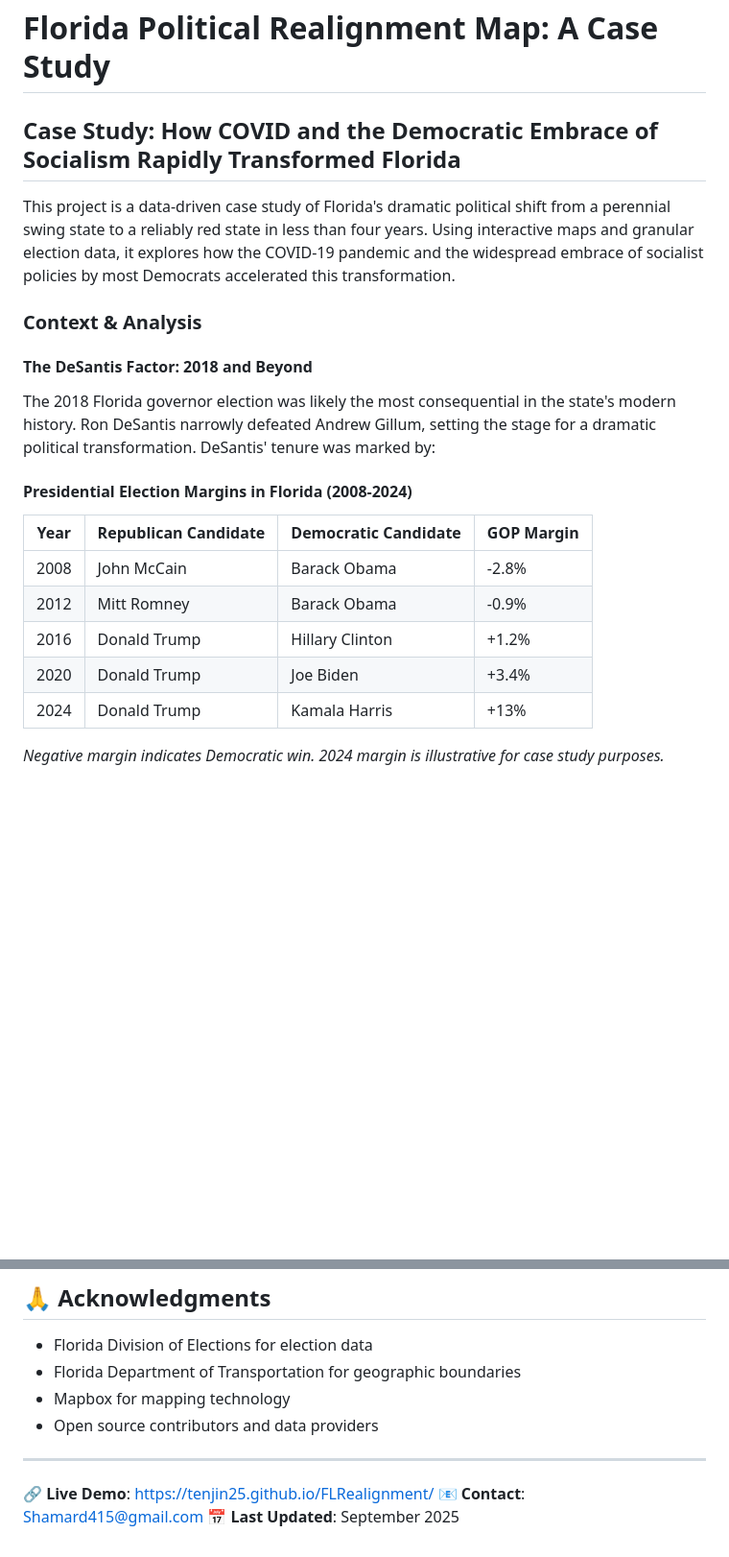
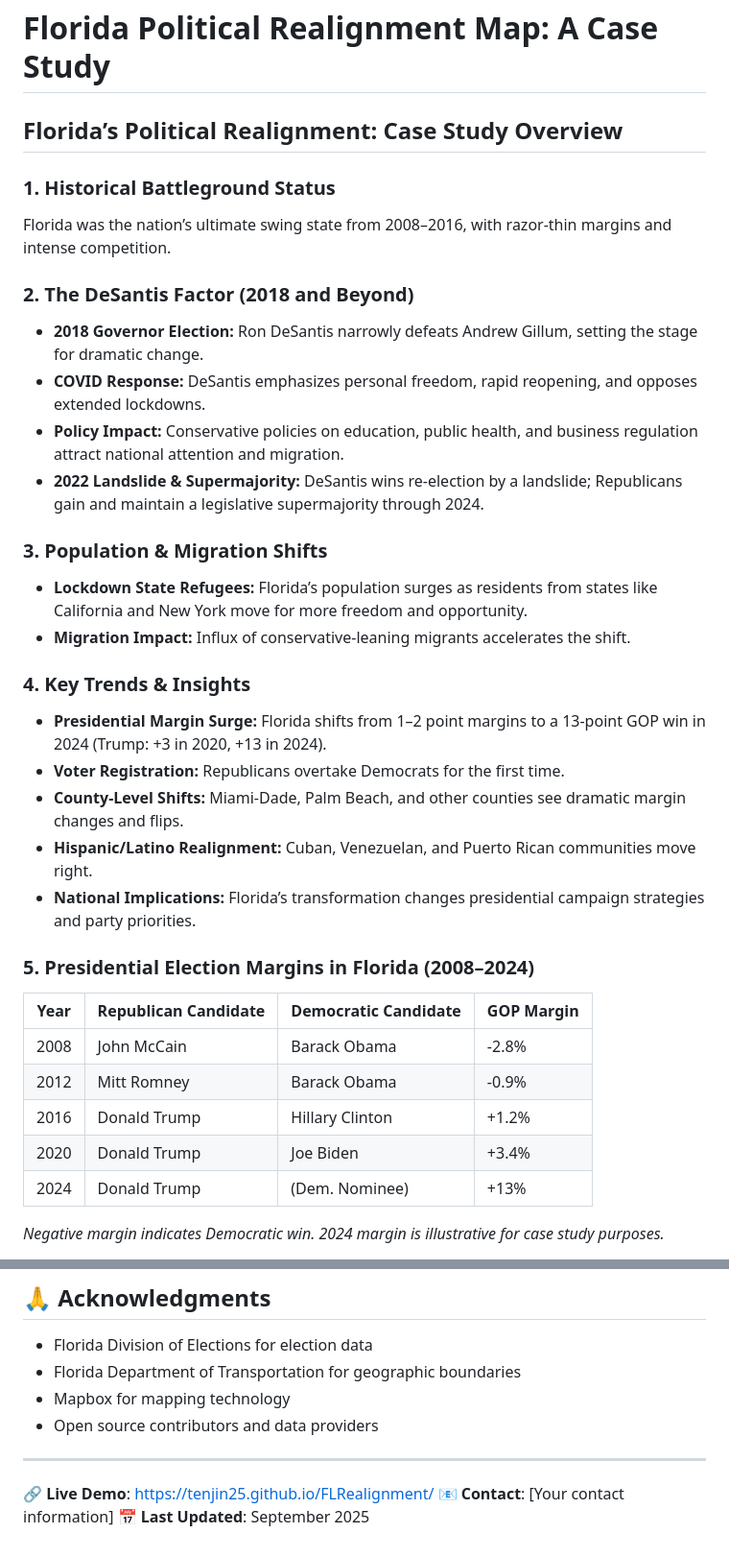
Before and after one commit to Tenjin25/FLRealignment, a Markdown page: README.md, 2 parts joined by grey strips. Shown: that part at 96% size. Drawn GitHub-style; blank space fills up the shorter version.

```diff
--- a/README.md
+++ b/README.md
@@ -2,19 +2,29 @@
 
 # Florida Political Realignment Map: A Case Study
 
-## Case Study: How COVID and the Democratic Embrace of Socialism Rapidly Transformed Florida
+## Florida’s Political Realignment: Case Study Overview
 
-This project is a data-driven case study of Florida's dramatic political shift from a perennial swing state to a reliably red state in less than four years. Using interactive maps and granular election data, it explores how the COVID-19 pandemic and the widespread embrace of socialist policies by most Democrats accelerated this transformation.
+### 1. Historical Battleground Status
+Florida was the nation’s ultimate swing state from 2008–2016, with razor-thin margins and intense competition.
 
+### 2. The DeSantis Factor (2018 and Beyond)
+- **2018 Governor Election:** Ron DeSantis narrowly defeats Andrew Gillum, setting the stage for dramatic change.
+- **COVID Response:** DeSantis emphasizes personal freedom, rapid reopening, and opposes extended lockdowns.
+- **Policy Impact:** Conservative policies on education, public health, and business regulation attract national attention and migration.
+- **2022 Landslide & Supermajority:** DeSantis wins re-election by a landslide; Republicans gain and maintain a legislative supermajority through 2024.
 
-### Context & Analysis
+### 3. Population & Migration Shifts
+- **Lockdown State Refugees:** Florida’s population surges as residents from states like California and New York move for more freedom and opportunity.
+- **Migration Impact:** Influx of conservative-leaning migrants accelerates the shift.
 
+### 4. Key Trends & Insights
+- **Presidential Margin Surge:** Florida shifts from 1–2 point margins to a 13-point GOP win in 2024 (Trump: +3 in 2020, +13 in 2024).
+- **Voter Registration:** Republicans overtake Democrats for the first time.
+- **County-Level Shifts:** Miami-Dade, Palm Beach, and other counties see dramatic margin changes and flips.
+- **Hispanic/Latino Realignment:** Cuban, Venezuelan, and Puerto Rican communities move right.
+- **National Implications:** Florida’s transformation changes presidential campaign strategies and party priorities.
 
-#### The DeSantis Factor: 2018 and Beyond
-
-The 2018 Florida governor election was likely the most consequential in the state's modern history. Ron DeSantis narrowly defeated Andrew Gillum, setting the stage for a dramatic political transformation. DeSantis' tenure was marked by:
-
-#### Presidential Election Margins in Florida (2008-2024)
+### 5. Presidential Election Margins in Florida (2008–2024)
 
 | Year | Republican Candidate | Democratic Candidate | GOP Margin |
 |------|---------------------|---------------------|------------|
@@ -22,7 +32,7 @@ The 2018 Florida governor election was likely the most consequential in the stat
 | 2012 | Mitt Romney         | Barack Obama        | -0.9%      |
 | 2016 | Donald Trump        | Hillary Clinton     | +1.2%      |
 | 2020 | Donald Trump        | Joe Biden           | +3.4%      |
-| 2024 | Donald Trump        | Kamala Harris       | +13%       |
+| 2024 | Donald Trump        | (Dem. Nominee)      | +13%       |
 
 *Negative margin indicates Democratic win. 2024 margin is illustrative for case study purposes.*
 
@@ -194,5 +186,5 @@ This project is licensed under the MIT License - see the [LICENSE](LICENSE) file
 ---
 
 **🔗 Live Demo**: https://tenjin25.github.io/FLRealignment/
-**📧 Contact**: Shamard415@gmail.com
+**📧 Contact**: [Your contact information]
 **📅 Last Updated**: September 2025
```
Also changed, not shown: other parts of README.md (+2 -20 lines).
